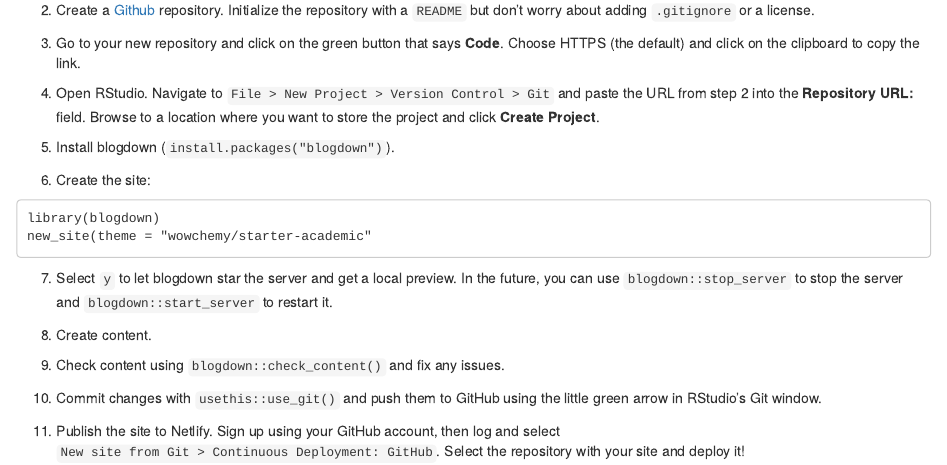
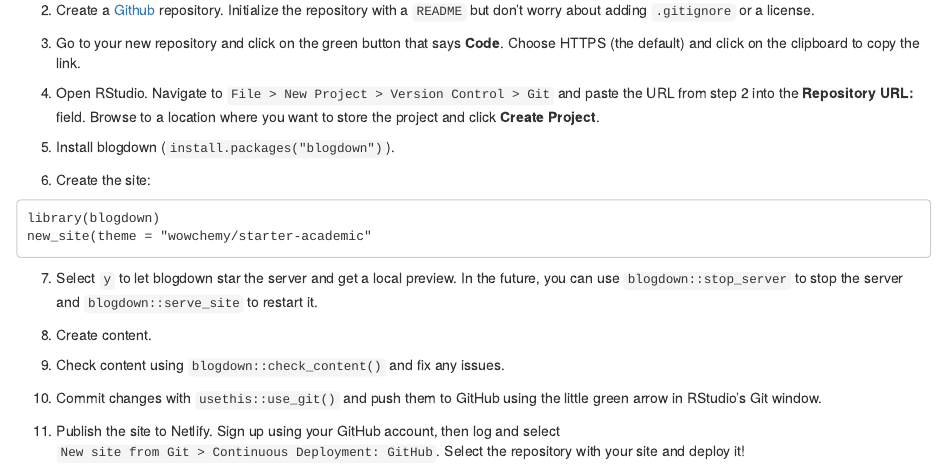
Before and after one commit to eteitelbaum/academic-website, an R Markdown document (content/post/2021-03-05-steps-to-create-website-with-blogdown-and-the-hugo-academic-wowchemy-theme/index.en.Rmarkdown): the page in a window 1100 px wide, from 300 px down. Rendered offline with R 4.5, knitr and Pandoc, with nearby package versions.

Commit message:
update website steps post

````diff
--- a/content/post/2021-03-05-steps-to-create-website-with-blogdown-and-the-hugo-academic-wowchemy-theme/index.en.Rmarkdown
+++ b/content/post/2021-03-05-steps-to-create-website-with-blogdown-and-the-hugo-academic-wowchemy-theme/index.en.Rmarkdown
@@ -19,7 +19,7 @@ image:
   focal_point: ''
   preview_only: no
 projects: []
-draft: TRUE
+draft: FALSE
 ---
 
 These are the steps that I took to set up my website using blogdown and the [Hugo Academic (Wochemy)](https://wowchemy.com/) theme. These are mainly notes to remind myself of what I did, but I hope that they can be useful to others as well. Many of the steps recounted here are based on what I learned from [this super-helpful post](https://alison.rbind.io/post/new-year-new-blogdown/) by Alison Hill.
@@ -41,7 +41,7 @@ library(blogdown)
 new_site(theme = "wowchemy/starter-academic"
 ```
 
-7. Select `y` to let blogdown star the server and get a local preview. In the future, you can use `blogdown::stop_server` to stop the server and `blogdown::start_server` to restart it.
+7. Select `y` to let blogdown star the server and get a local preview. In the future, you can use `blogdown::stop_server` to stop the server and `blogdown::serve_site` to restart it.
 
 8. Create content.
 
````
Also changed, not shown: 1 other file.
